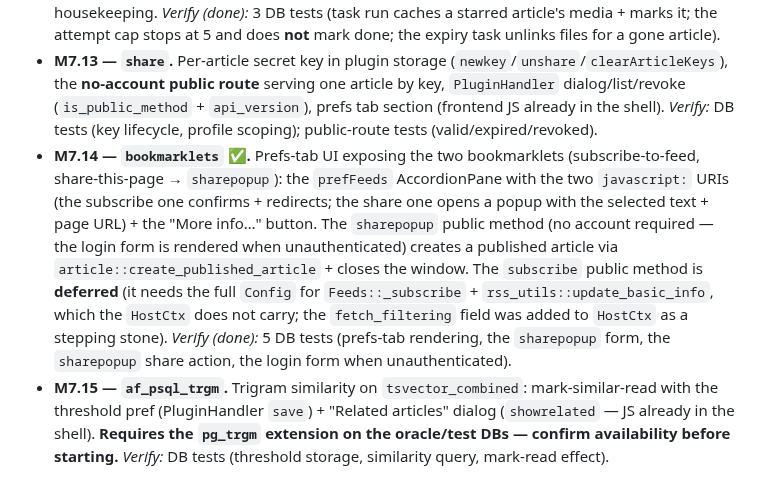
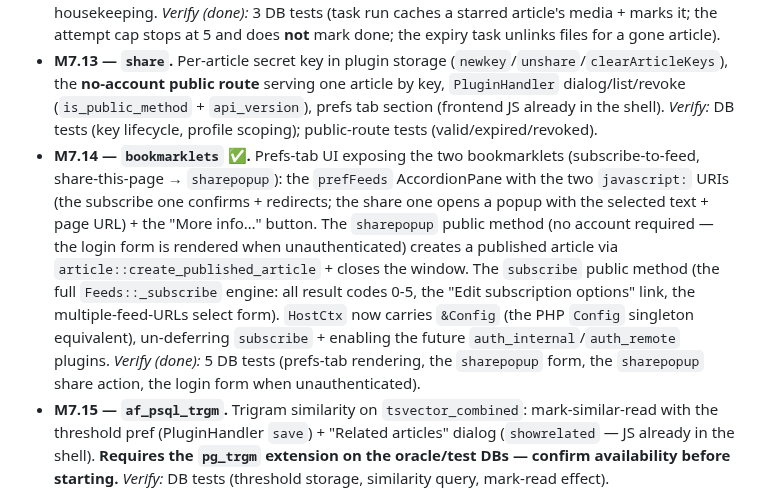
Before and after one commit to slydetector/ttrss-rust, a Markdown page: docs/plan.md, the part around one of its changes. GitHub-like rendering.

Commit message:
docs(plan): M7.14 subscribe un-deferred (HostCtx carries &Config)

```diff
--- a/docs/plan.md
+++ b/docs/plan.md
@@ -1303,7 +1303,7 @@ Port each handler class, method-by-method, against golden files (read methods la
 
 - **M7.12 — `cache_starred_images` ✅ (Phase 1–2).** **Scheduler-driven** (correcting the earlier draft, which guessed a `HOOK_ARTICLES_MARK_TOGGLED` queue-on-star — the reference uses no mark-toggled hook): the `@hourly` task scans for starred articles not yet cached (`plugin_data NOT LIKE '%starred_cache_images%'`), downloads their media into a `starred-images` `DiskCache` (no-auto-expiry marker, a `.status` attempt file capped at `max_cache_attempts=5`), and marks them done (`plugin_data = "starred_cache_images,<uid>:…"`); the `@daily` task unlinks cache files whose article is gone. **Phase 3** (the M6c.4 scheduler variant that actually invokes the tasks — system plugins always, user plugins only for active users) is **deferred** to the scheduler housekeeping. *Verify (done):* 3 DB tests (task run caches a starred article's media + marks it; the attempt cap stops at 5 and does **not** mark done; the expiry task unlinks files for a gone article).
 - **M7.13 — `share`.** Per-article secret key in plugin storage (`newkey`/`unshare`/`clearArticleKeys`), the **no-account public route** serving one article by key, `PluginHandler` dialog/list/revoke (`is_public_method` + `api_version`), prefs tab section (frontend JS already in the shell). *Verify:* DB tests (key lifecycle, profile scoping); public-route tests (valid/expired/revoked).
-- **M7.14 — `bookmarklets` ✅.** Prefs-tab UI exposing the two bookmarklets (subscribe-to-feed, share-this-page → `sharepopup`): the `prefFeeds` AccordionPane with the two `javascript:` URIs (the subscribe one confirms + redirects; the share one opens a popup with the selected text + page URL) + the "More info…" button. The `sharepopup` public method (no account required — the login form is rendered when unauthenticated) creates a published article via `article::create_published_article` + closes the window. The `subscribe` public method is **deferred** (it needs the full `Config` for `Feeds::_subscribe` + `rss_utils::update_basic_info`, which the `HostCtx` does not carry; the `fetch_filtering` field was added to `HostCtx` as a stepping stone). *Verify (done):* 5 DB tests (prefs-tab rendering, the `sharepopup` form, the `sharepopup` share action, the login form when unauthenticated).
+- **M7.14 — `bookmarklets` ✅.** Prefs-tab UI exposing the two bookmarklets (subscribe-to-feed, share-this-page → `sharepopup`): the `prefFeeds` AccordionPane with the two `javascript:` URIs (the subscribe one confirms + redirects; the share one opens a popup with the selected text + page URL) + the "More info…" button. The `sharepopup` public method (no account required — the login form is rendered when unauthenticated) creates a published article via `article::create_published_article` + closes the window. The `subscribe` public method (the full `Feeds::_subscribe` engine: all result codes 0-5, the "Edit subscription options" link, the multiple-feed-URLs select form). `HostCtx` now carries `&Config` (the PHP `Config` singleton equivalent), un-deferring `subscribe` + enabling the future `auth_internal`/`auth_remote` plugins. *Verify (done):* 5 DB tests (prefs-tab rendering, the `sharepopup` form, the `sharepopup` share action, the login form when unauthenticated).
 - **M7.15 — `af_psql_trgm`.** Trigram similarity on `tsvector_combined`: mark-similar-read with the threshold pref (PluginHandler `save`) + "Related articles" dialog (`showrelated` — JS already in the shell). **Requires the `pg_trgm` extension on the oracle/test DBs — confirm availability before starting.** *Verify:* DB tests (threshold storage, similarity query, mark-read effect).
 
 #### Phase 6 — UI chrome & keyboard (all small)
```
Also changed, not shown: other parts of docs/plan.md (+1 -1 lines).
